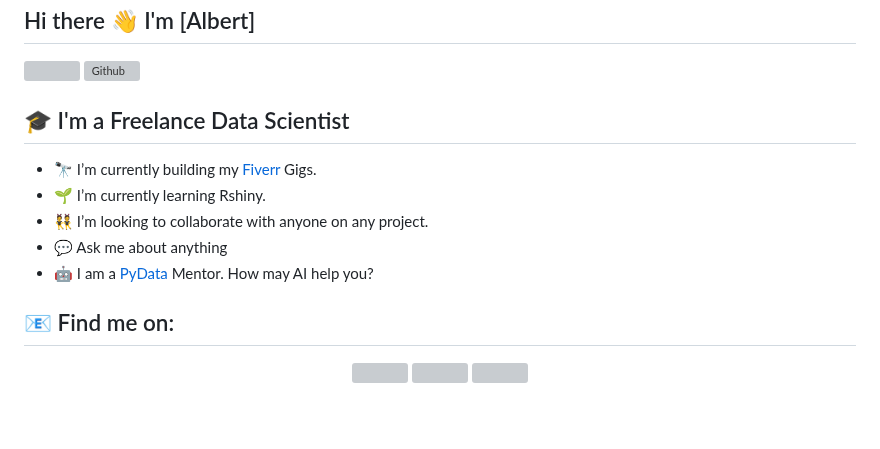
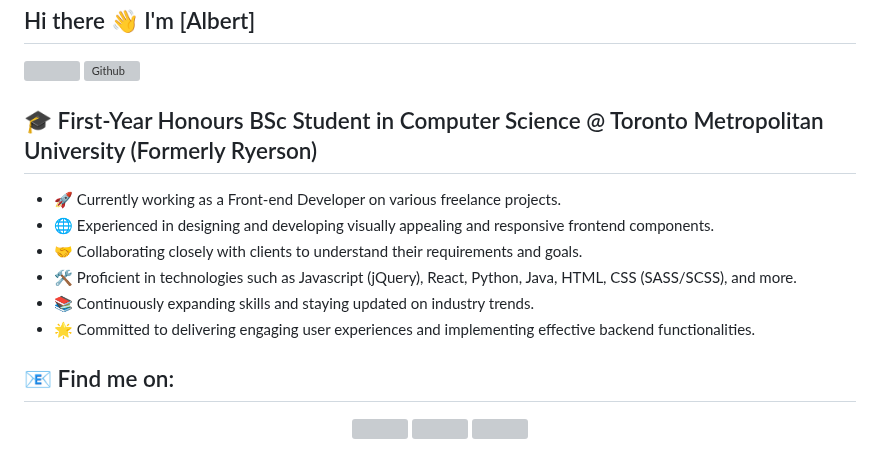
Before and after one commit to AlbertMargaryan/AlbertMargaryan, a Markdown page: README.md, the part around the change. GitHub-like rendering; blank space fills up the shorter version; grey boxes are pictures that could not be loaded.

```diff
--- a/README.md
+++ b/README.md
@@ -4,13 +4,14 @@
 
 
 
-## 🎓 I'm a Freelance Data Scientist
+## 🎓 First-Year Honours BSc Student in Computer Science @ Toronto Metropolitan University (Formerly Ryerson)
 
-- 🔭 I’m currently building my [Fiverr](https://www.fiverr.com/harryioan/) Gigs.
-- 🌱 I’m currently learning Rshiny.
-- 👯 I’m looking to collaborate with anyone on any project.
-- 💬 Ask me about anything
-- 🤖 I am a [PyData](https://pydata.org/) Mentor. How may AI help you?
+- 🚀 Currently working as a Front-end Developer on various freelance projects.
+- 🌐 Experienced in designing and developing visually appealing and responsive frontend components.
+- 🤝 Collaborating closely with clients to understand their requirements and goals.
+- 🛠️ Proficient in technologies such as Javascript (jQuery), React, Python, Java, HTML, CSS (SASS/SCSS), and more.
+- 📚 Continuously expanding skills and staying updated on industry trends.
+- 🌟 Committed to delivering engaging user experiences and implementing effective backend functionalities.
 
 ## :email: Find me on:
 
```
